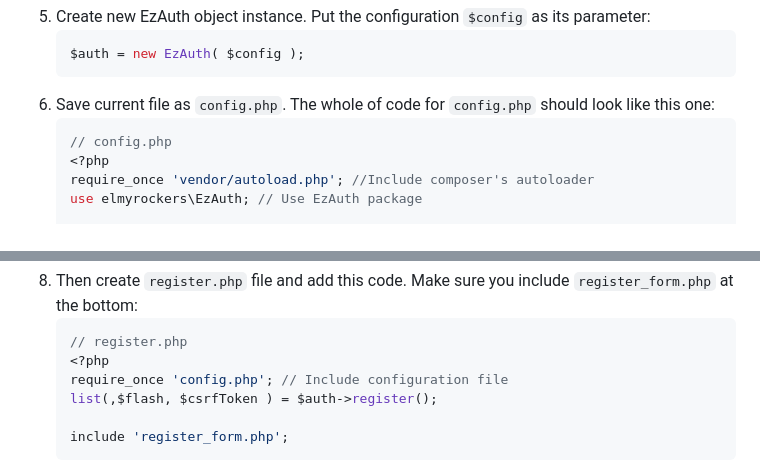
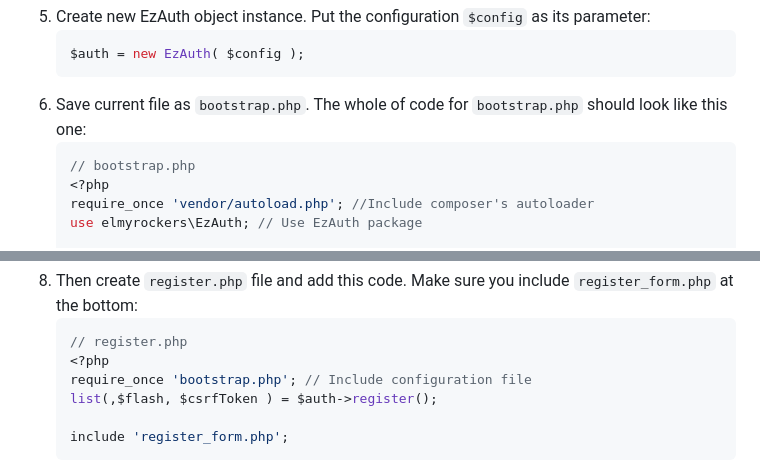
Before and after one commit to elmyrockers/EzAuth, a Markdown page: README.md, 2 parts joined by grey strips. Rendered like a GitHub page.

Commit message:
Rename config.php file to bootstrap.php

````diff
--- a/README.md
+++ b/README.md
@@ -26,9 +26,9 @@ Lightweight & easy authentication library with secure 'remember me' feature for
 	```php
 	$auth = new EzAuth( $config );
 	```
-6. Save current file as `config.php`. The whole of code for `config.php` should look like this one:
+6. Save current file as `bootstrap.php`. The whole of code for `bootstrap.php` should look like this one:
 	```php
-	// config.php
+	// bootstrap.php
 	<?php
 	require_once 'vendor/autoload.php'; //Include composer's autoloader
 	use elmyrockers\EzAuth; // Use EzAuth package
@@ -80,7 +80,7 @@ Lightweight & easy authentication library with secure 'remember me' feature for
 	```php
 	// register.php
 	<?php
-	require_once 'config.php'; // Include configuration file
+	require_once 'bootstrap.php'; // Include configuration file
 	list(,$flash, $csrfToken ) = $auth->register();
 
 	include 'register_form.php';
````
